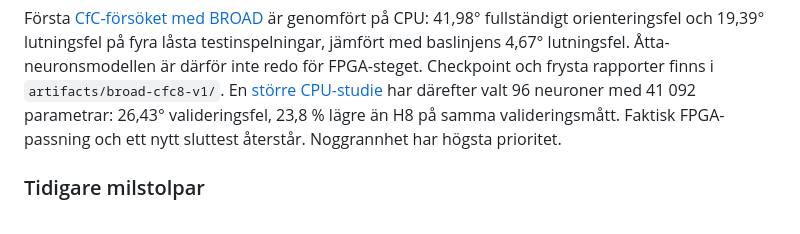
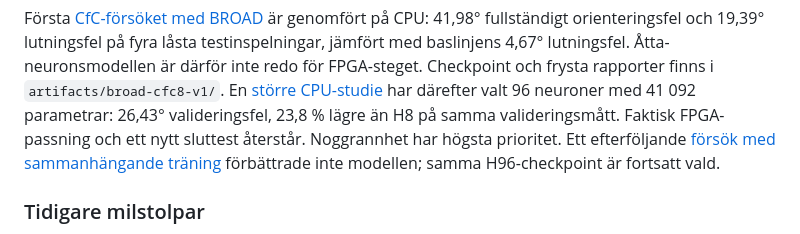
Before and after one commit to patrikmh/fpga-neural-net, a Markdown page: README.md, the part around the change. Drawn GitHub-style.

Commit message:
Link completed stateful training results from project status

```diff
--- a/README.md
+++ b/README.md
@@ -27,6 +27,8 @@ i `artifacts/broad-cfc8-v1/`. En [större CPU-studie](docs/broad-width-study.md)
 med 41 092 parametrar: 26,43° valideringsfel, 23,8 % lägre än H8 på samma
 valideringsmått. Faktisk FPGA-passning och ett nytt sluttest återstår.
 Noggrannhet har högsta prioritet.
+Ett efterföljande [försök med sammanhängande träning](docs/broad-stateful-study.md)
+förbättrade inte modellen; samma H96-checkpoint är fortsatt vald.
 
 ### Tidigare milstolpar
 
```
Also changed, not shown: docs/broad-width-study.md (+4 -3 lines).
